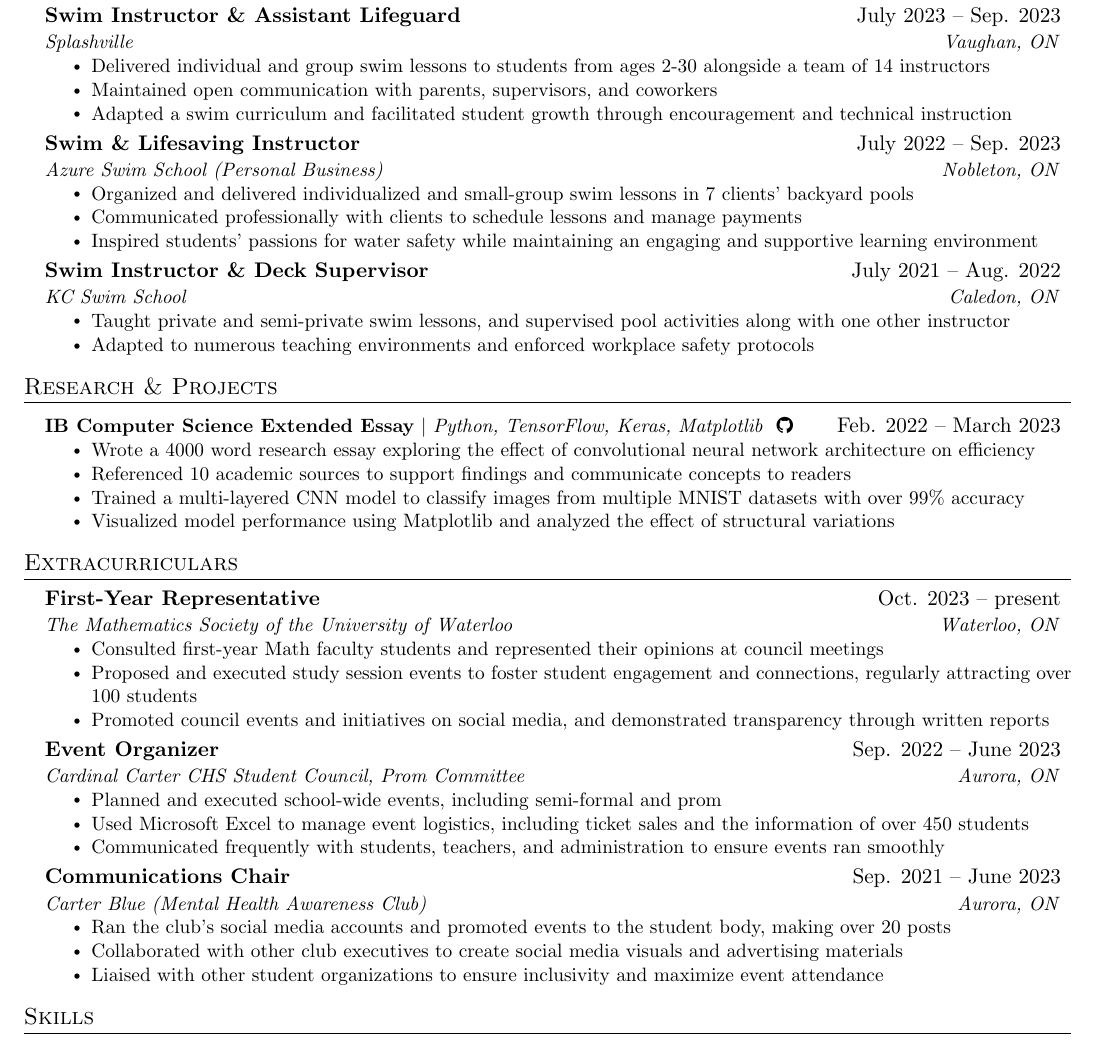
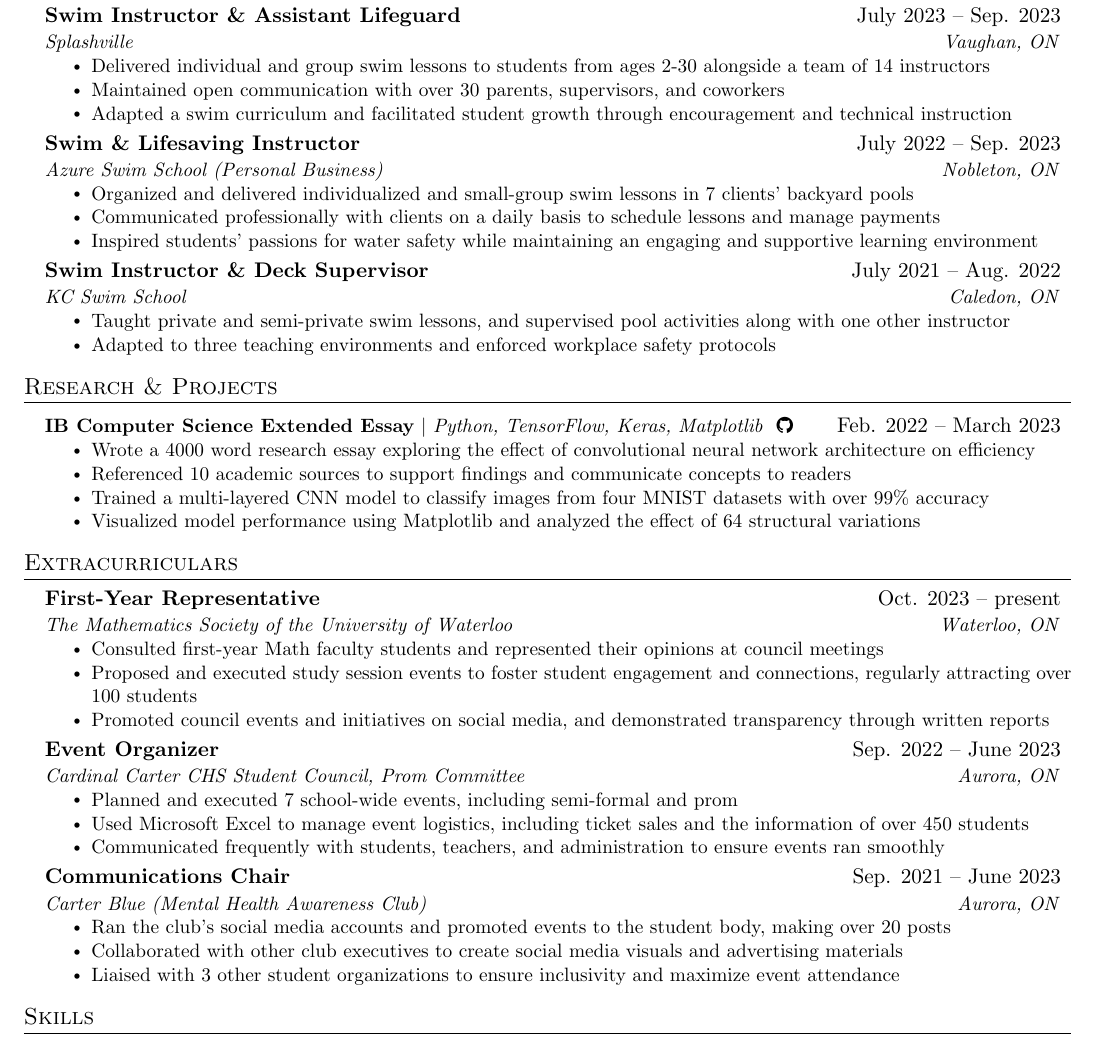
Before and after one commit to criscreates/1a-resume, a LaTeX CV (cristian_moretto_resume.tex): part of the page, cut so that both start at the same text. Compiled offline with pdfLaTeX.

Commit message:
Add more quantifiable info to experiences

```diff
--- a/cristian_moretto_resume.tex
+++ b/cristian_moretto_resume.tex
@@ -142,7 +142,7 @@
       {Splashville}{Vaughan, ON}
       \resumeItemListStart
         \resumeItem{Delivered individual and group swim lessons to students from ages 2-30 alongside a team of 14 instructors}
-        \resumeItem{Maintained open communication with parents, supervisors, and coworkers}
+        \resumeItem{Maintained open communication with over 30 parents, supervisors, and coworkers}
         \resumeItem{Adapted a swim curriculum and facilitated student growth through encouragement and technical instruction}
       \resumeItemListEnd
 
@@ -161,7 +161,7 @@
       {Azure Swim School (Personal Business)}{Nobleton, ON}
       \resumeItemListStart
         \resumeItem{Organized and delivered individualized and small-group swim lessons in 7 clients' backyard pools}
-        \resumeItem{Communicated professionally with clients to schedule lessons and manage payments}
+        \resumeItem{Communicated professionally with clients on a daily basis to schedule lessons and manage payments}
         \resumeItem{Inspired students' passions for water safety while maintaining an engaging and supportive learning environment}
     \resumeItemListEnd
 
@@ -170,7 +170,7 @@
       {KC Swim School}{Caledon, ON}
       \resumeItemListStart
         \resumeItem{Taught private and semi-private swim lessons, and supervised pool activities along with one other instructor}
-        \resumeItem{Adapted to numerous teaching environments and enforced workplace safety protocols}
+        \resumeItem{Adapted to three teaching environments and enforced workplace safety protocols}
       \resumeItemListEnd
 
   \resumeSubHeadingListEnd
@@ -184,8 +184,8 @@
           \resumeItemListStart
             \resumeItem{Wrote a 4000 word research essay exploring the effect of convolutional neural network architecture on efficiency}
             \resumeItem{Referenced 10 academic sources to support findings and communicate concepts to readers}
-            \resumeItem{Trained a multi-layered CNN model to classify images from multiple MNIST datasets with over 99\% accuracy}
-            \resumeItem{Visualized model performance using Matplotlib and analyzed the effect of structural variations}
+            \resumeItem{Trained a multi-layered CNN model to classify images from four MNIST datasets with over 99\% accuracy}
+            \resumeItem{Visualized model performance using Matplotlib and analyzed the effect of 64 structural variations}
           \resumeItemListEnd
     \resumeSubHeadingListEnd
 
@@ -206,7 +206,7 @@
       {Event Organizer}{Sep. 2022 -- June 2023}
       {Cardinal Carter CHS Student Council, Prom Committee}{Aurora, ON}
       \resumeItemListStart
-        \resumeItem{Planned and executed school-wide events, including semi-formal and prom}
+        \resumeItem{Planned and executed 7 school-wide events, including semi-formal and prom}
         \resumeItem{Used Microsoft Excel to manage event logistics, including ticket sales and the information of over 450 students}
         \resumeItem{Communicated frequently with students, teachers, and administration to ensure events ran smoothly}
       \resumeItemListEnd
@@ -217,7 +217,7 @@
       \resumeItemListStart
         \resumeItem{Ran the club's social media accounts and promoted events to the student body, making over 20 posts}
         \resumeItem{Collaborated with other club executives to create social media visuals and advertising materials}
-        \resumeItem{Liaised with other student organizations to ensure inclusivity and maximize event attendance}
+        \resumeItem{Liaised with 3 other student organizations to ensure inclusivity and maximize event attendance}
       \resumeItemListEnd
 
   \resumeSubHeadingListEnd
```
Also changed, not shown: cristian_moretto_resume.pdf, 3 other files.
